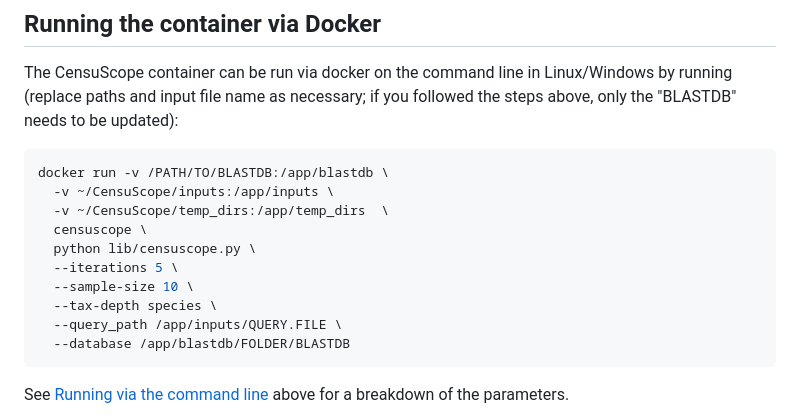
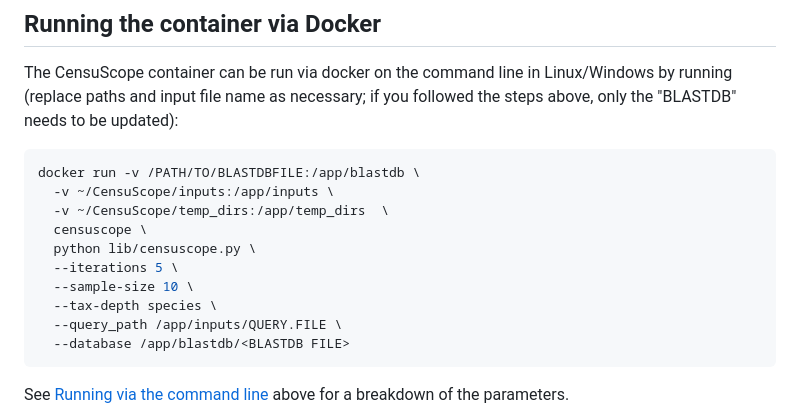
Before and after one commit to GW-HIVE/CensuScope, a Markdown page: docs/deployment/dockerDeployment.md, the part around the change. GitHub-like rendering.

Commit message:
Minor update for clarity to dockerDeployment.md

````diff
--- a/docs/deployment/dockerDeployment.md
+++ b/docs/deployment/dockerDeployment.md
@@ -82,7 +82,7 @@ The build process will copy the main script into the container.
 The CensuScope container can be run via docker on the command line in Linux/Windows by running (replace paths and input file name as necessary; if you followed the steps above, only the "BLASTDB" needs to be updated):
 
 ```shell
-docker run -v /PATH/TO/BLASTDB:/app/blastdb \
+docker run -v /PATH/TO/BLASTDBFILE:/app/blastdb \
   -v ~/CensuScope/inputs:/app/inputs \
   -v ~/CensuScope/temp_dirs:/app/temp_dirs  \
   censuscope \
@@ -91,7 +91,7 @@ docker run -v /PATH/TO/BLASTDB:/app/blastdb \
   --sample-size 10 \
   --tax-depth species \
   --query_path /app/inputs/QUERY.FILE \
-  --database /app/blastdb/FOLDER/BLASTDB
+  --database /app/blastdb/<BLASTDB FILE>
 ```
 
 See [Running via the command line](#running-via-the-command-line) above for a breakdown of the parameters.
````
